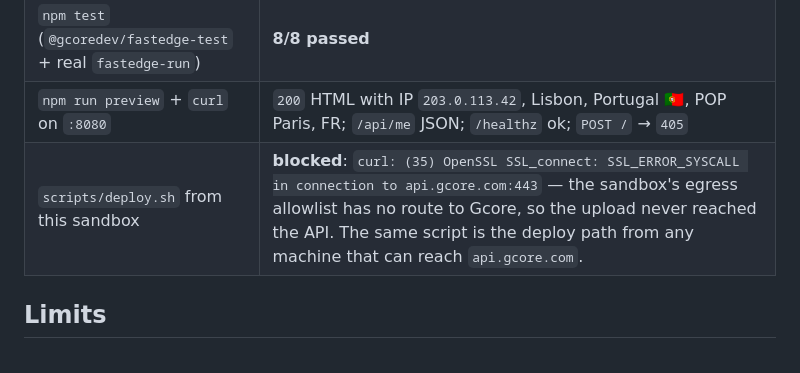
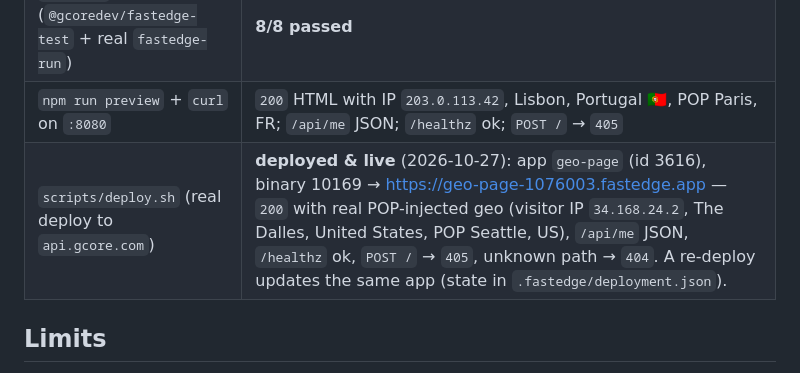
Before and after one commit to ysa-py/gcore-fastedge-platform, a Markdown page: geo-page/README.md, the part around the change. GitHub-like rendering.

Commit message:
استقرار کامل و خودکار اپ روی FastEdge
Co-authored-by: base44-builder[bot] <245833847+base44-builder[bot]@users.noreply.github.com>

```diff
--- a/geo-page/README.md
+++ b/geo-page/README.md
@@ -112,7 +112,7 @@ geo-page/
 | `npm run build` (tsc strict + fastedge-build) | build success, `wasm/geo-page.wasm` = 12,127,012 bytes |
 | `npm test` (`@gcoredev/fastedge-test` + real `fastedge-run`) | **8/8 passed** |
 | `npm run preview` + `curl` on `:8080` | `200` HTML with IP `203.0.113.42`, Lisbon, Portugal 🇵🇹, POP Paris, FR; `/api/me` JSON; `/healthz` ok; `POST /` → `405` |
-| `scripts/deploy.sh` from this sandbox | **blocked**: `curl: (35) OpenSSL SSL_connect: SSL_ERROR_SYSCALL in connection to api.gcore.com:443` — the sandbox's egress allowlist has no route to Gcore, so the upload never reached the API. The same script is the deploy path from any machine that can reach `api.gcore.com`. |
+| `scripts/deploy.sh` (real deploy to `api.gcore.com`) | **deployed & live** (2026-10-27): app `geo-page` (id 3616), binary 10169 → <https://geo-page-1076003.fastedge.app> — `200` with real POP-injected geo (visitor IP `34.168.24.2`, The Dalles, United States, POP Seattle, US), `/api/me` JSON, `/healthz` ok, `POST /` → `405`, unknown path → `404`. A re-deploy updates the same app (state in `.fastedge/deployment.json`). |
 
 ## Limits
 
```
